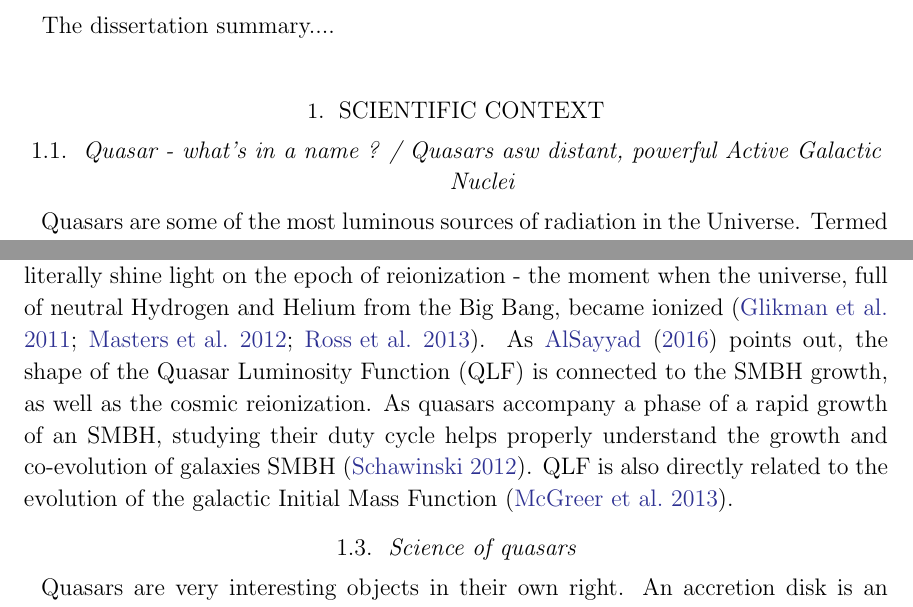
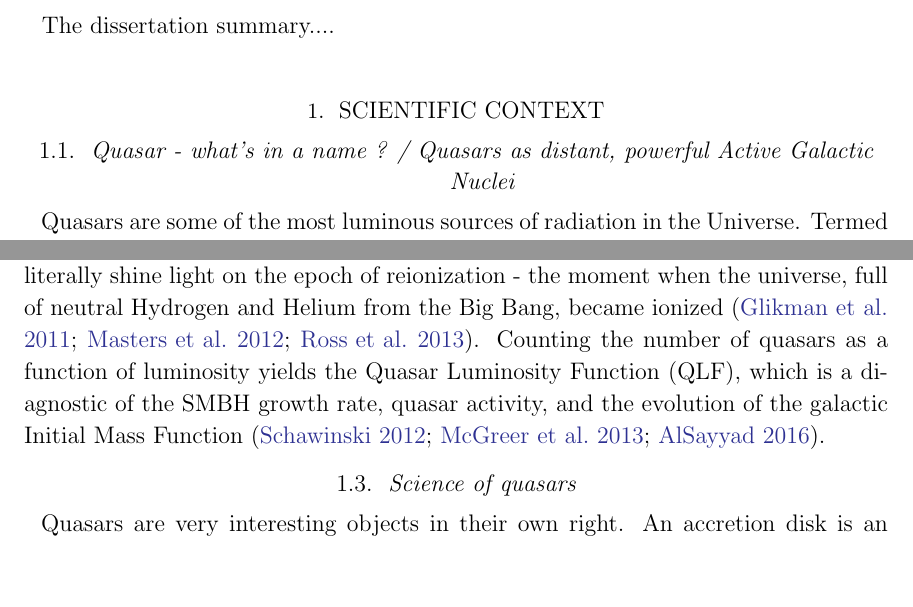
Before and after one commit to suberlak/dissertation_summary, a LaTeX paper (main.tex): two parts of pages 1 and 2 of 9, joined at a grey line, cut so that both start at the same text, the shorter picture padded with empty space. Compiled offline with LaTeX, dvips and Ghostscript.

Commit message:
cleaned up the QLF part of 1.2

```diff
--- a/main.tex
+++ b/main.tex
@@ -18,14 +18,14 @@ The dissertation summary....
 
 \section{Scientific Context}
 
-\subsection{Quasar - what's in a name ? / Quasars asw distant, powerful Active Galactic Nuclei}
+\subsection{Quasar - what's in a name ? / Quasars as distant, powerful Active Galactic Nuclei}
 Quasars are some of the most luminous sources of radiation in the Universe.  Termed initially as Quasi-Stellar Objects, they appear as unresolved stellar-like point sources when observed with ground-based angular resolution (of the order an arcsec). However, spectroscopic observations show non-thermal radiation unlike any star. In addition, high angular resolution observations, such as the Hubble Space Telescope imaging, reveal a faint glow of a host galaxy around the intense still-unresolved source of light. The host galaxy's faint glow is so much dimmer and more diffuse than the quasar light that it took decades after the serendipituous discovery of quasars by Maarten Schmidt in 1963 \citep{schmidt1963, richards2009a} to reliably prove that quasars “live” in galaxies \citep{hooper1997, boyce1999, lehnert1999}. Early on it was realized that the main source of quasar light is a hot accretion disk of material infalling onto a supermassive black hole (SMBH) in the center of a host galaxy \citep{oke1965, burbidge1967}. Active Galactic Nuclei (AGN) are galaxies with signs of nuclear activity due to accretion of gas onto the central SMBH \citep{netzer2013}. When the Universe was denser at earlier times (at higher redshifts), the mergers of galaxies were more frequent, and the supply of gas higher -  thus we would expect that the AGNs of the past (or earlier times, higher redshifts), were more powerful than those at work 'today', or in the nearby universe. This is indeed the case - we find that quasars are just much more distant, more luminous AGNs. It is only the sheer distance (and intrinsic brightness) that resulted in different features observed at first (eg. point-like accretion disk emission for a quasar, rather than the extended emission from AGN's radio lobes).
 
 %There is a large diversity of AGNs that is due to a The gas supply for accretion onto an SMBH could come from a merger of two (or more) galaxies -  dual AGNs and offset AGNs confirm that picture \citep{kormendy2013, muller2016}. Some AGNs exhibit radio lobes - the radiation from matter funnelled along the polar axis of the accretion disk by very strong magnetic fields (Blandford-Znajek mechanism, \cite{blandford1977}). We also see various features the AGN spectrum  originating from hot clouds of gas orbiting the SMBH near (so-called Broad-Line Region), or far (the Narrow-Line Region). Since an accretion disk is not spherically-symmetric (and neither is the doughtnut-shaped cloud of gas and dust surrounding it), the AGN would look slightly different depending on an observing angle  \citep{marin2017, lawrence2016a}, or varying gas content  \citep{veilleux2016}). The strong concentration of gas may also trigger the intense star formation (LINERs) \citep{maiolino2003, mingo2016,  hernandez2016}. Dense  dust may obscure part of the disk emission (LIRGs, Seyfert 2) \citep{symeonidis2017, lamassa2017}.
 
 
 \subsection{Scientific uses of quasars}
-Quasars are an excellent probe of the evolution of the universe over time. Present across vast range of distances (redshifts), quasars are witnesses to the conditions in the universe from the earliest times of first galaxies, to later galaxy mergers.  The distribution of quasars peaks at the redshift $\approx$2, and they have been seen all the way from redshift 0.1 to 7.5 \citep{paris2017, banados2018}. Before it reaches us, quasar light passes through other galaxies and clouds of gas, which leave their imprint  in the form of absorption lines and troughs.  For this reason quasar spectra are useful  for studies of the intergalactic medium (\cite{prochaska2014} and references therein),  He II reionization history \citep{khrykin2017}, Damped Lyman $\alpha$ Absorbers \citep{wolfe2005,murphy2016,parks2018}.  Quasars quite literally shine light on the epoch of reionization - the moment when the universe, full of neutral Hydrogen and Helium from the Big Bang, became ionized \citep{glikman2011, masters2012, ross2013}. As  \cite{alsayyad2016} points out, the shape of the Quasar Luminosity Function (QLF) is connected to the SMBH growth, as well as the cosmic reionization. As quasars accompany a phase of a rapid growth of an SMBH, studying their duty cycle helps properly understand the growth and co-evolution of  galaxies SMBH \citep{schawinski2012}.  QLF is also directly related to the evolution of the galactic Initial Mass Function \citep{mcgreer2013}.
+Quasars are an excellent probe of the evolution of the universe over time. Present across vast range of distances (redshifts), quasars are witnesses to the conditions in the universe from the earliest times of first galaxies, to later galaxy mergers.  The distribution of quasars peaks at the redshift $\approx$2, and they have been seen all the way from redshift 0.1 to 7.5 \citep{paris2017, banados2018}. Before it reaches us, quasar light passes through other galaxies and clouds of gas, which leave their imprint  in the form of absorption lines and troughs.  For this reason quasar spectra are useful  for studies of the intergalactic medium (\cite{prochaska2014} and references therein),  He II reionization history \citep{khrykin2017}, Damped Lyman $\alpha$ Absorbers \citep{wolfe2005,murphy2016,parks2018}.  Quasars quite literally shine light on the epoch of reionization - the moment when the universe, full of neutral Hydrogen and Helium from the Big Bang, became ionized \citep{glikman2011, masters2012, ross2013}. Counting the number of quasars as a function of luminosity yields the Quasar Luminosity Function (QLF), which is a diagnostic of the SMBH growth rate, quasar activity, and the evolution of the galactic Initial Mass Function \citep{schawinski2012,mcgreer2013,alsayyad2016}.
 
 \subsection{Science of quasars}
 Quasars are very interesting objects in their own right. An accretion disk is an extreme environment: it is a disk of viscously heated matter inspiralling onto an SMBH \citep{ruan2017}. The disk by itself is merely a few times bigger than the solar system (\citep{mudd2017} shows with reverberation mapping studies that for the majority of their sample disk sizes at 2500 angstroms are between 1-10 light days - compare that to the orbit of pluto, of approximately 0.23 light days.) The disk itself, due to a relatively small size compared to the galaxy cannot be resolved with even the largest currently operating telescope (eg. TMT, GMT - cite biggest telescopes so far).  Yet, emission from the accretion disk overwhelms all the light from the stars of the host galaxy.   In case of quasars, the accretion disk is so much brighter than all the stars of the host galaxy, that initially one only sees the light that appears to all come from one point in space - exactly like in case of a star. Hence the light from an accretion disk appears point-like : quasi-stellar. However,  if one allows to collect the light for much longer, with bigger collecting area  we begin to see the stellar light from the galaxy hosting the active nucleus \citep{hutchings2002,kotilainen2013, falomo2014, liuzzo2016, bayliss2017}.
```
